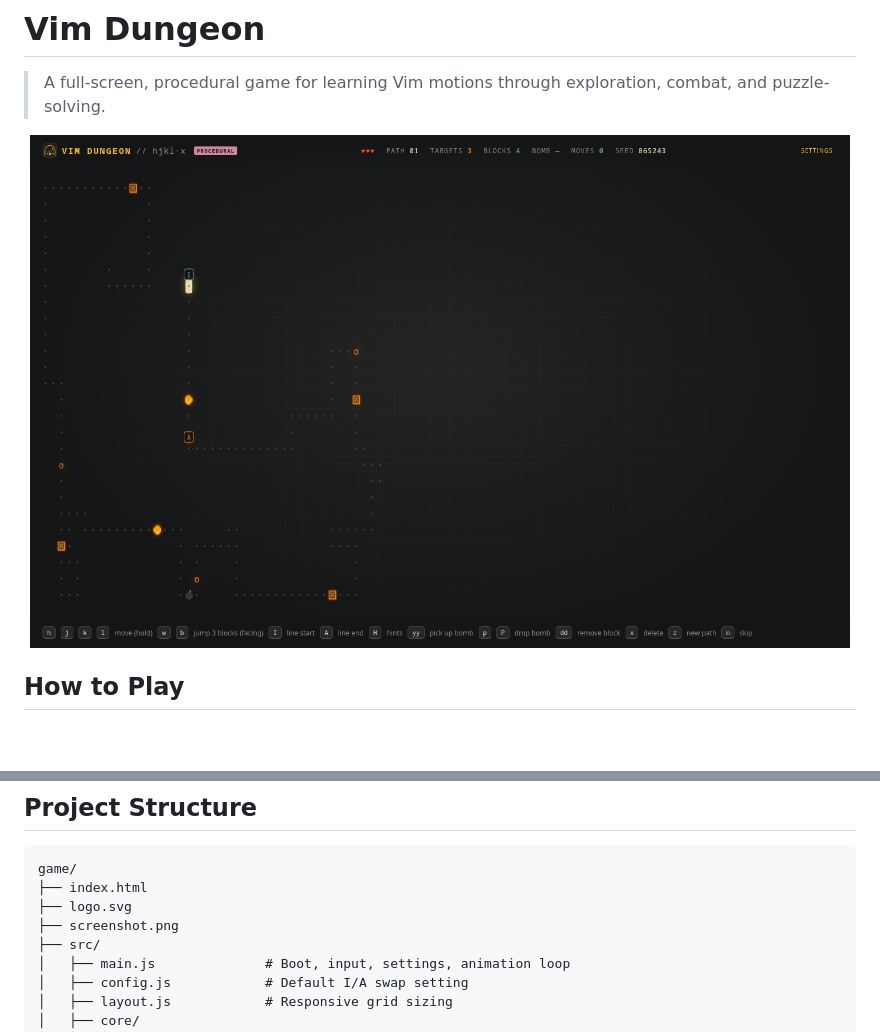
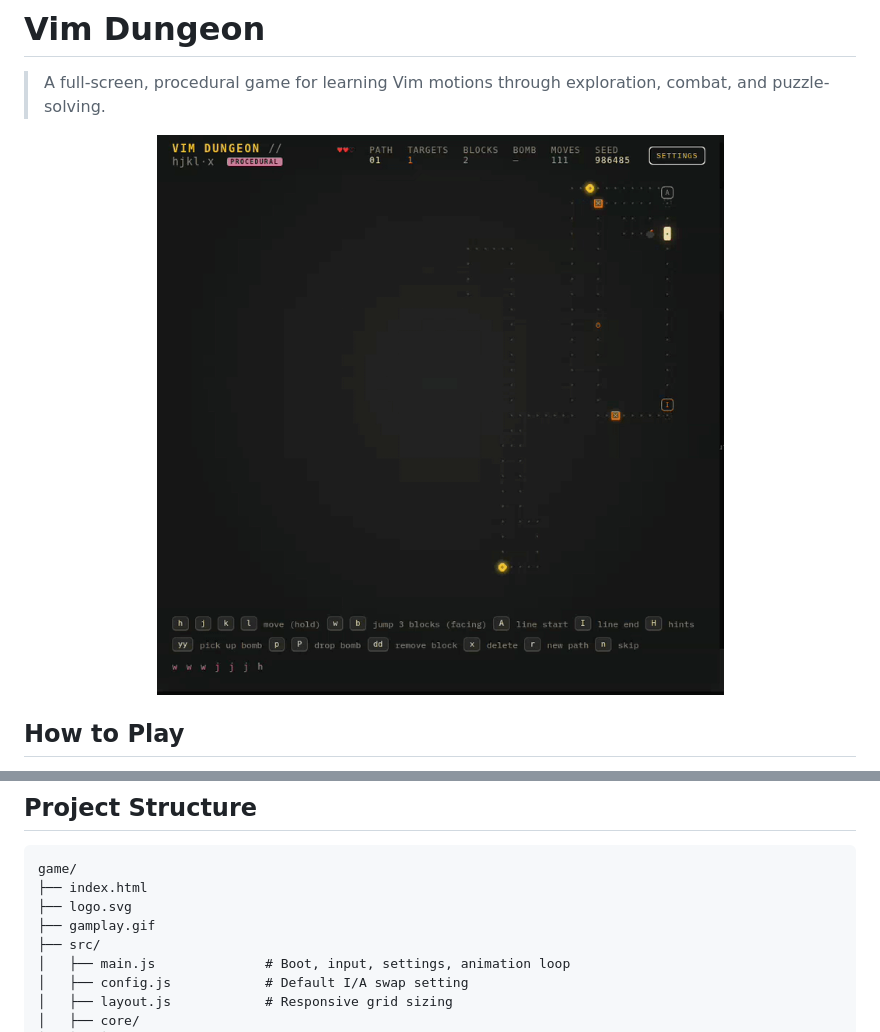
Before and after one commit to N-Choo/vim-dungeon, a Markdown page: README.md, 2 parts joined by grey strips. Rendered like a GitHub page; pictures changed too: gamplay.gif (added), screenshot.png (deleted); blank space fills up the shorter version.

Commit message:
doc: + gameplay.gif

```diff
--- a/README.md
+++ b/README.md
@@ -3,7 +3,7 @@
 > A full-screen, procedural game for learning Vim motions through exploration, combat, and puzzle-solving.
 
 <p align="center">
-  <img src="./screenshot.png" alt="Vim Dungeon gameplay" width="820" />
+  <img src="./gamplay.gif" alt="Vim Dungeon gameplay" width="820" />
 </p>
 
 ## How to Play
@@ -145,7 +145,7 @@ Tests cover:
 game/
 ├── index.html
 ├── logo.svg
-├── screenshot.png
+├── gamplay.gif
 ├── src/
 │   ├── main.js              # Boot, input, settings, animation loop
 │   ├── config.js            # Default I/A swap setting
```
